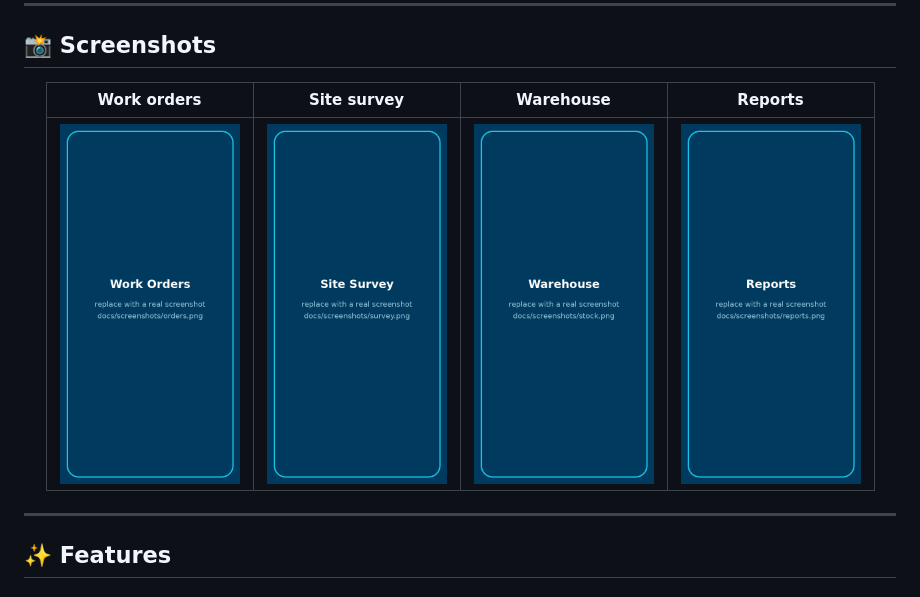
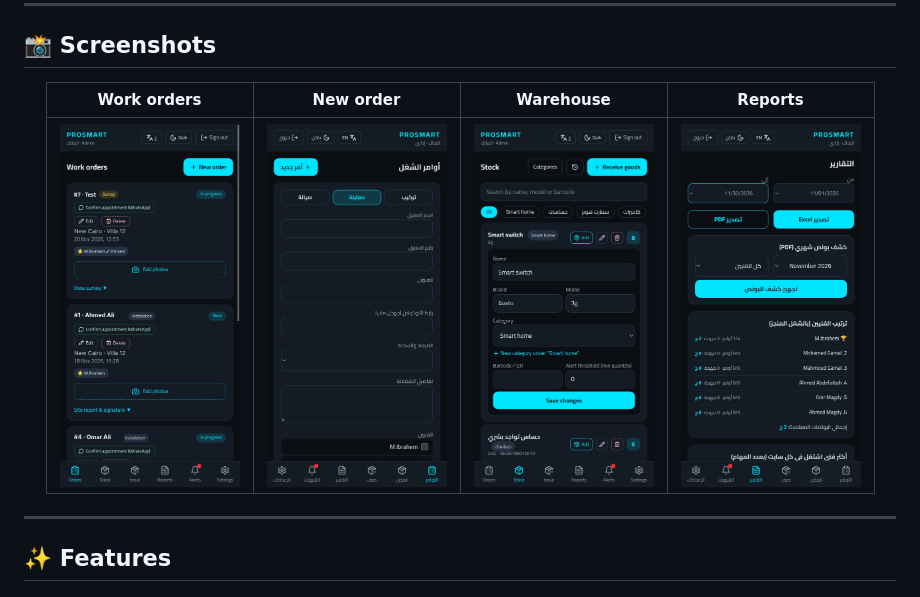
Before and after one commit to dev-m-ibrahim/prosmart-field, a Markdown page: README.md, the part around one of its changes. GitHub-like rendering; pictures changed too: docs/screenshots/neworder.png (added), docs/screenshots/orders.png, docs/screenshots/reports.png.

```diff
--- a/README.md
+++ b/README.md
@@ -56,9 +57,9 @@ It replaces paper notes and scattered WhatsApp messages with one organised workf
 
 <div align="center">
 
-| Work orders | Site survey | Warehouse | Reports |
+| Work orders | New order | Warehouse | Reports |
 |:---:|:---:|:---:|:---:|
-| <img src="docs/screenshots/orders.png" width="180"/> | <img src="docs/screenshots/survey.png" width="180"/> | <img src="docs/screenshots/stock.png" width="180"/> | <img src="docs/screenshots/reports.png" width="180"/> |
+| <img src="docs/screenshots/orders.png" width="180"/> | <img src="docs/screenshots/neworder.png" width="180"/> | <img src="docs/screenshots/stock.png" width="180"/> | <img src="docs/screenshots/reports.png" width="180"/> |
 
 </div>
 
```
Also changed, not shown: other parts of README.md (+2 -0 lines), README.ar.md (+4 -2 lines), 1 other file.
